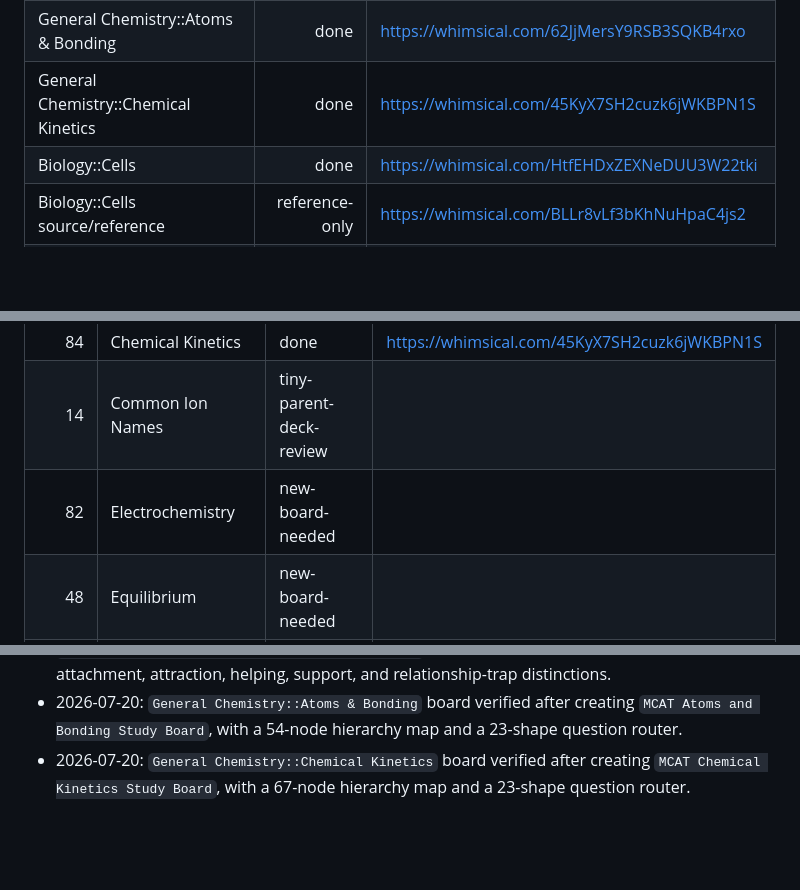
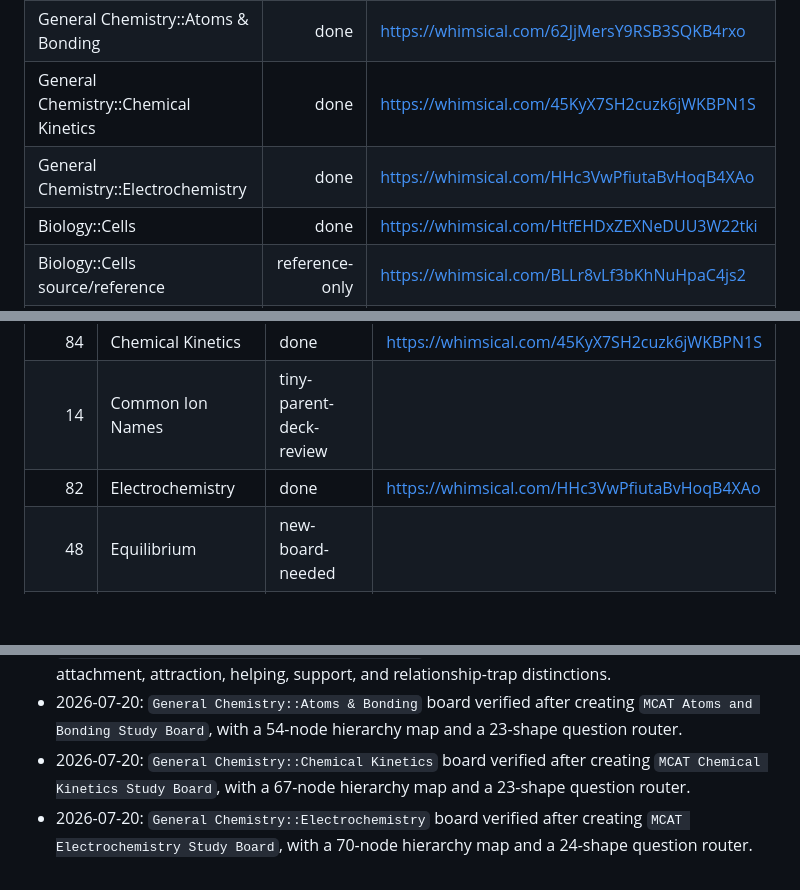
Before and after one commit to stonesandivygrows/stonesandivygrows-mcat-prompt-library, a Markdown page: study-notes/mcat-mind-maps/09-whimsical-anki-board-tracker.md, 3 parts joined by grey strips. GitHub-like rendering; blank space fills up the shorter version.

Commit message:
Mark electrochemistry Whimsical board complete

```diff
--- a/study-notes/mcat-mind-maps/09-whimsical-anki-board-tracker.md
+++ b/study-notes/mcat-mind-maps/09-whimsical-anki-board-tracker.md
@@ -13,6 +13,7 @@ Status key: `done`, `existing-fetch-needed`, `new-board-needed`, `excluded`, `ti
 | General Chemistry::Acids & Bases | done | https://whimsical.com/5PaeVg8z8qr391vSvMhH4R |
 | General Chemistry::Atoms & Bonding | done | https://whimsical.com/62JjMersY9RSB3SQKB4rxo |
 | General Chemistry::Chemical Kinetics | done | https://whimsical.com/45KyX7SH2cuzk6jWKBPN1S |
+| General Chemistry::Electrochemistry | done | https://whimsical.com/HHc3VwPfiutaBvHoqB4XAo |
 | Biology::Cells | done | https://whimsical.com/HtfEHDxZEXNeDUU3W22tki |
 | Biology::Cells source/reference | reference-only | https://whimsical.com/BLLr8vLf3bKhNuHpaC4js2 |
 | Biology::Cells related Anki board | reference-only | https://whimsical.com/LvWnUipz8Q4FSoceuU3Mo3 |
@@ -61,7 +62,7 @@ Status key: `done`, `existing-fetch-needed`, `new-board-needed`, `excluded`, `ti
 | 155 | Atoms & Bonding | done | https://whimsical.com/62JjMersY9RSB3SQKB4rxo |
 | 84 | Chemical Kinetics | done | https://whimsical.com/45KyX7SH2cuzk6jWKBPN1S |
 | 14 | Common Ion Names | tiny-parent-deck-review | |
-| 82 | Electrochemistry | new-board-needed | |
+| 82 | Electrochemistry | done | https://whimsical.com/HHc3VwPfiutaBvHoqB4XAo |
 | 48 | Equilibrium | new-board-needed | |
 | 125 | Gases | new-board-needed | |
 | 121 | Periodic Table | excluded | |
@@ -139,3 +140,4 @@ Status key: `done`, `existing-fetch-needed`, `new-board-needed`, `excluded`, `ti
 - 2026-07-20: `Psychology::Social Psychology & Interactions` board verified after adding `Relationships Attachment and Helping Decisions`, a 20-shape companion flowchart for attachment, attraction, helping, support, and relationship-trap distinctions.
 - 2026-07-20: `General Chemistry::Atoms & Bonding` board verified after creating `MCAT Atoms and Bonding Study Board`, with a 54-node hierarchy map and a 23-shape question router.
 - 2026-07-20: `General Chemistry::Chemical Kinetics` board verified after creating `MCAT Chemical Kinetics Study Board`, with a 67-node hierarchy map and a 23-shape question router.
+- 2026-07-20: `General Chemistry::Electrochemistry` board verified after creating `MCAT Electrochemistry Study Board`, with a 70-node hierarchy map and a 24-shape question router.
```
